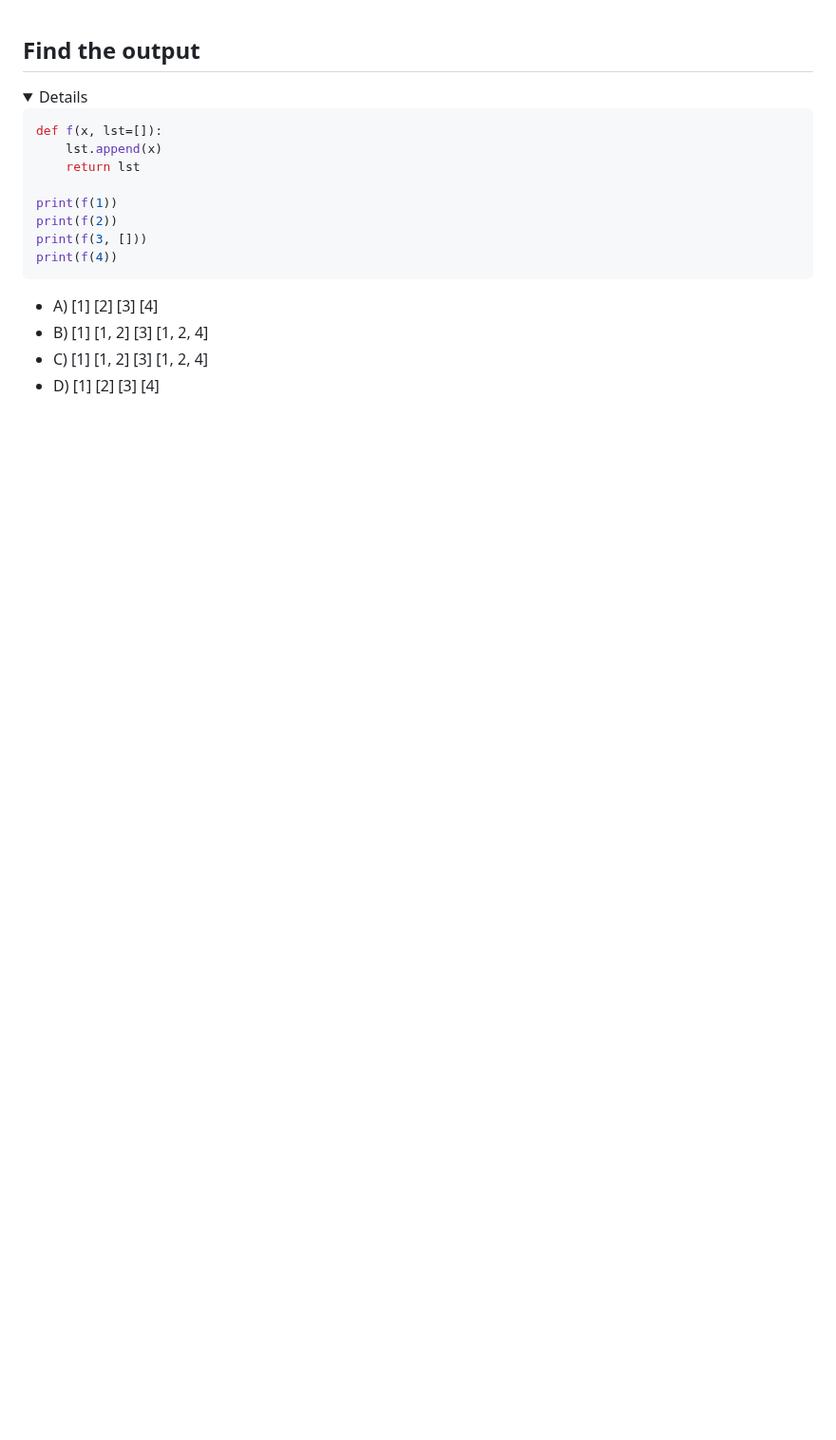
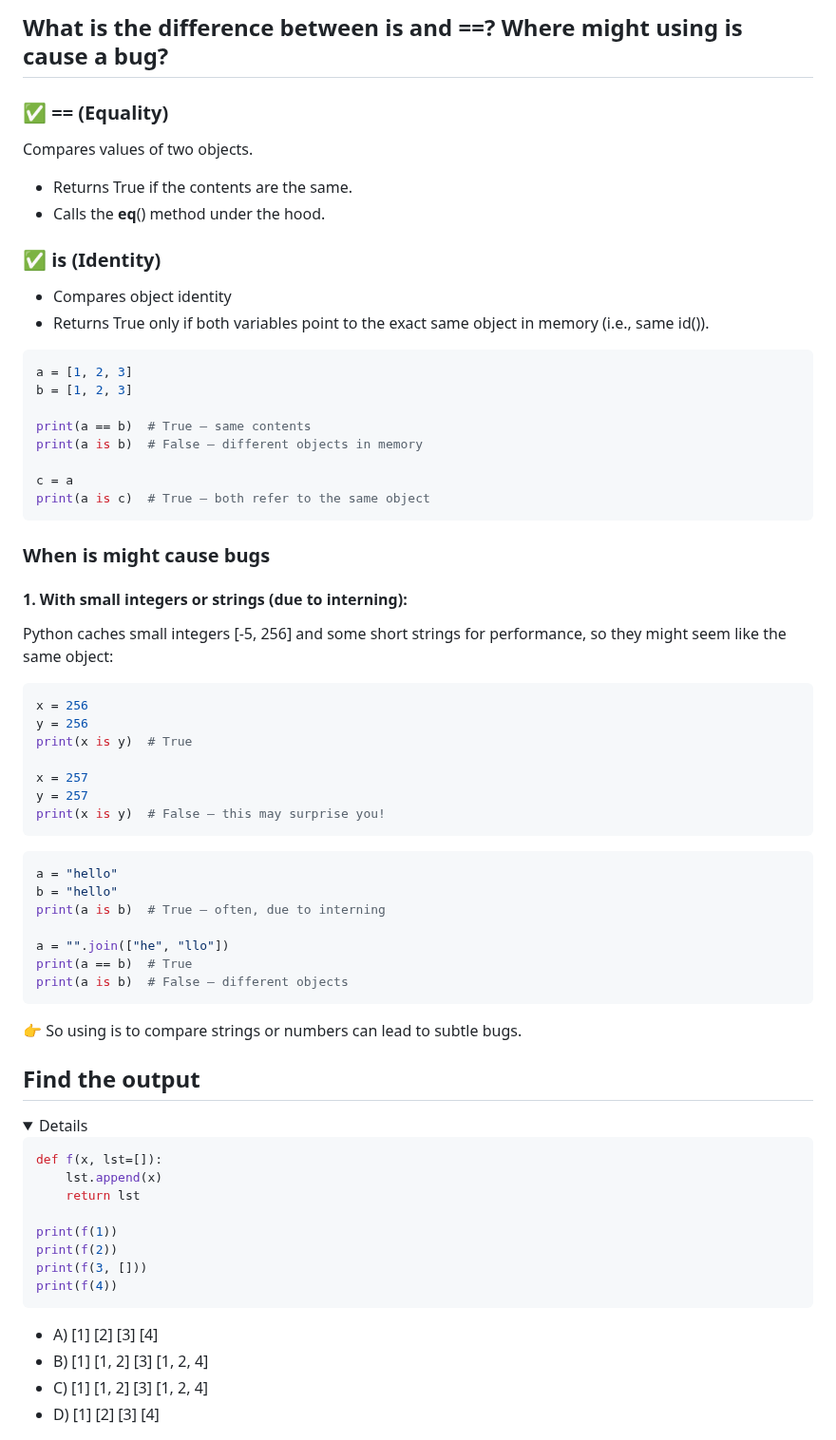
Before and after one commit to MeSabya/PythonLearning, a Markdown page: PythonInterviewQuestionsWithAnswers.md, the part around one of its changes. Shown at 95% size. GitHub-like rendering; folded sections open; blank space fills up the shorter version.

````diff
--- a/PythonInterviewQuestionsWithAnswers.md
+++ b/PythonInterviewQuestionsWithAnswers.md
@@ -1,3 +73,53 @@
+## What is the difference between is and ==? Where might using is cause a bug?
+
+### ✅ == (Equality)
+Compares values of two objects.
+
+- Returns True if the contents are the same.
+- Calls the __eq__() method under the hood.
+
+### ✅ is (Identity)
+- Compares object identity
+- Returns True only if both variables point to the exact same object in memory (i.e., same id()).
+
+```python
+a = [1, 2, 3]
+b = [1, 2, 3]
+
+print(a == b)  # True — same contents
+print(a is b)  # False — different objects in memory
+
+c = a
+print(a is c)  # True — both refer to the same object
+```
+
+### When is might cause bugs
+
+#### 1. With small integers or strings (due to interning):
+Python caches small integers [-5, 256] and some short strings for performance, so they might seem like the same object:
+
+```python
+x = 256
+y = 256
+print(x is y)  # True
+
+x = 257
+y = 257
+print(x is y)  # False — this may surprise you!
+```
+
+```python
+a = "hello"
+b = "hello"
+print(a is b)  # True — often, due to interning
+
+a = "".join(["he", "llo"])
+print(a == b)  # True
+print(a is b)  # False — different objects
+```
+
+👉 So using is to compare strings or numbers can lead to subtle bugs.
+
 ## Find the output
 <details>
 
````
Also changed, not shown: other parts of PythonInterviewQuestionsWithAnswers.md (+72 -0 lines).
